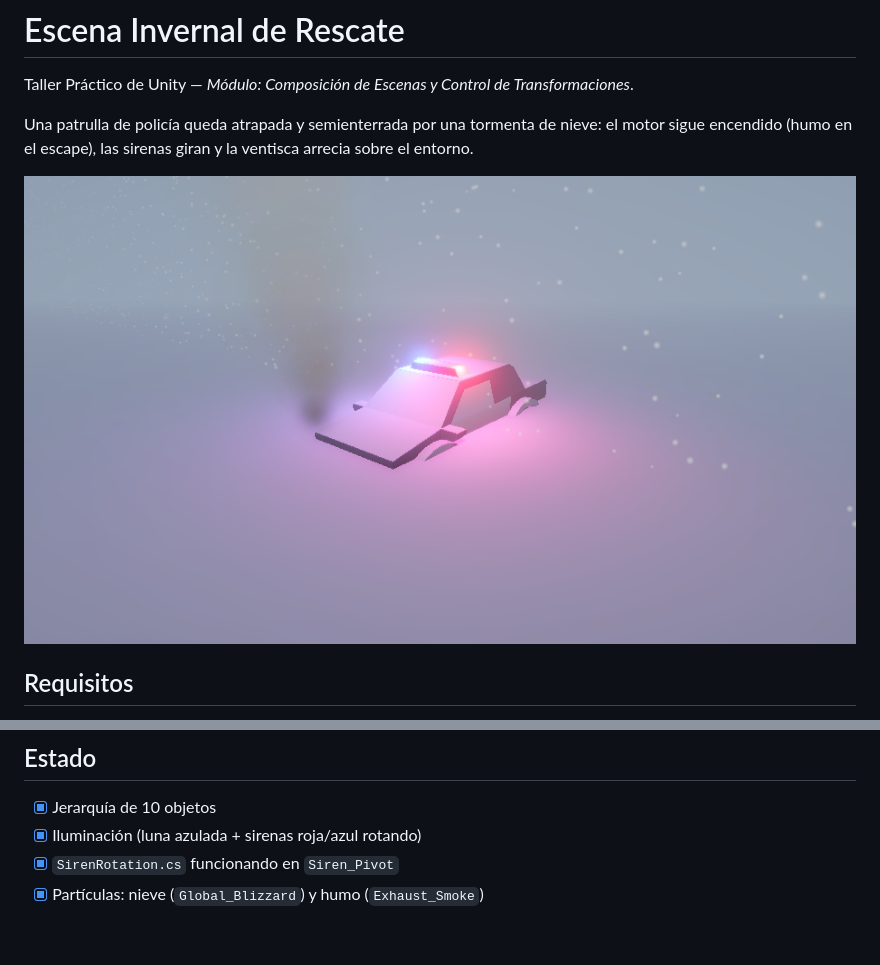
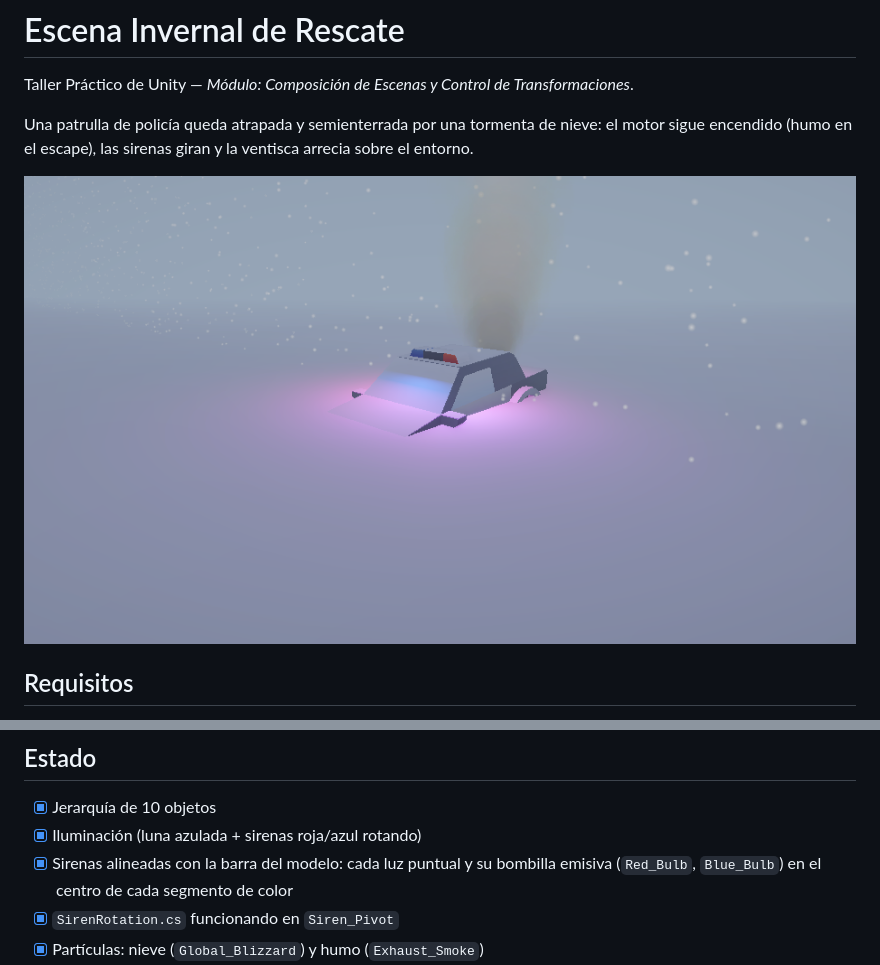
Before and after one commit to JuanPabloAnteSuarez03/Unity-Taller-Invierno-Ante, a Markdown page: README.md, 2 parts joined by grey strips. Drawn GitHub-style; pictures changed too: docs/preview.png; blank space fills up the shorter version.

Commit message:
fix: sirenas alineadas con la barra del coche
Mide la barra del mesh (x +-0.30, z 0.03-0.23) y coloca el pivote en su centro, cada luz puntual en el centro de su segmento y dos bombillas emisivas Red_Bulb/Blue_Bulb que giran con el pivote. Ajusta intensidad, rango y bloom.

```diff
--- a/README.md
+++ b/README.md
@@ -44,6 +44,8 @@ sigue encendido (humo en el escape), las sirenas giran y la ventisca arrecia sob
 
 - [x] Jerarquía de 10 objetos
 - [x] Iluminación (luna azulada + sirenas roja/azul rotando)
+- [x] Sirenas alineadas con la barra del modelo: cada luz puntual y su bombilla
+      emisiva (`Red_Bulb`, `Blue_Bulb`) en el centro de cada segmento de color
 - [x] `SirenRotation.cs` funcionando en `Siren_Pivot`
 - [x] Partículas: nieve (`Global_Blizzard`) y humo (`Exhaust_Smoke`)
 - [x] Niebla y ambiente nocturno de ventisca
```
Also changed, not shown: 7 other files.
